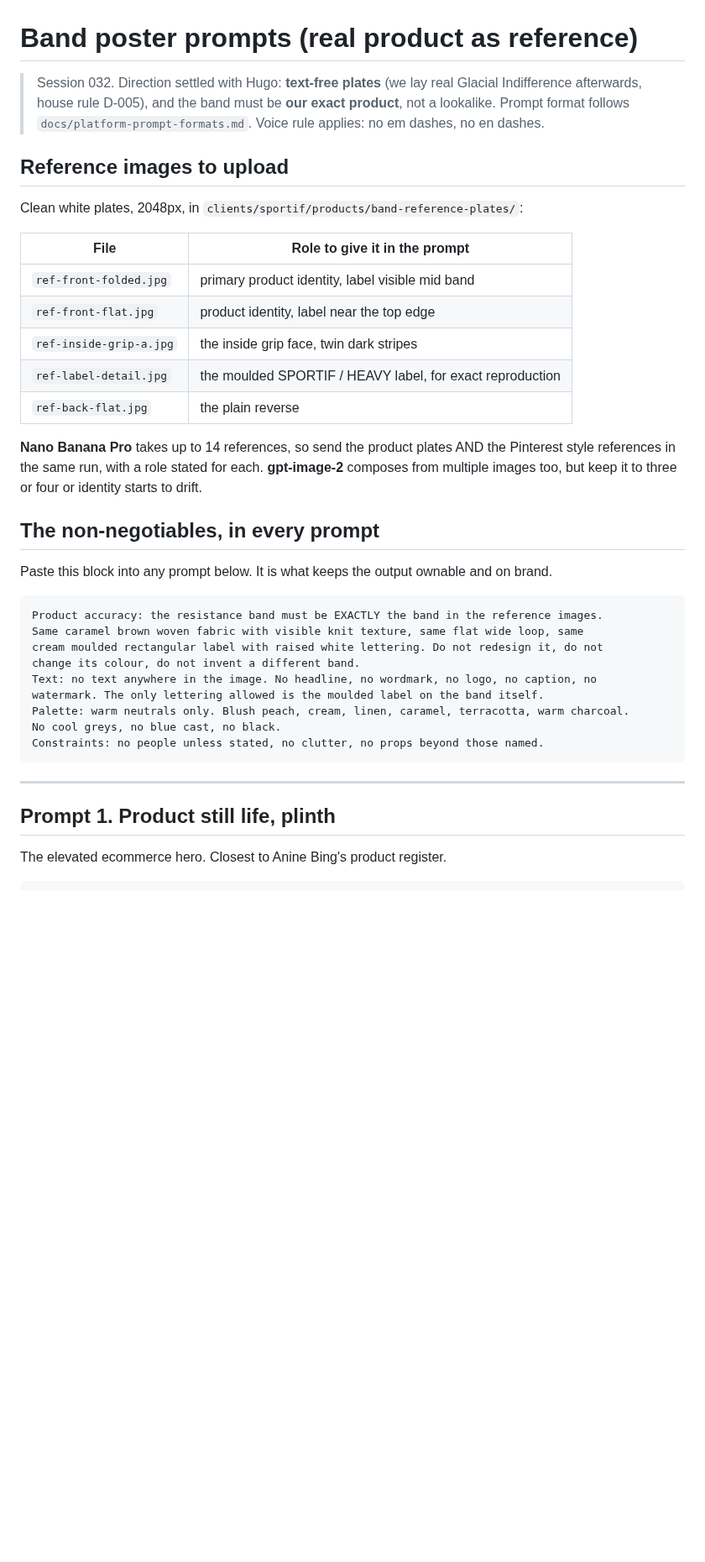
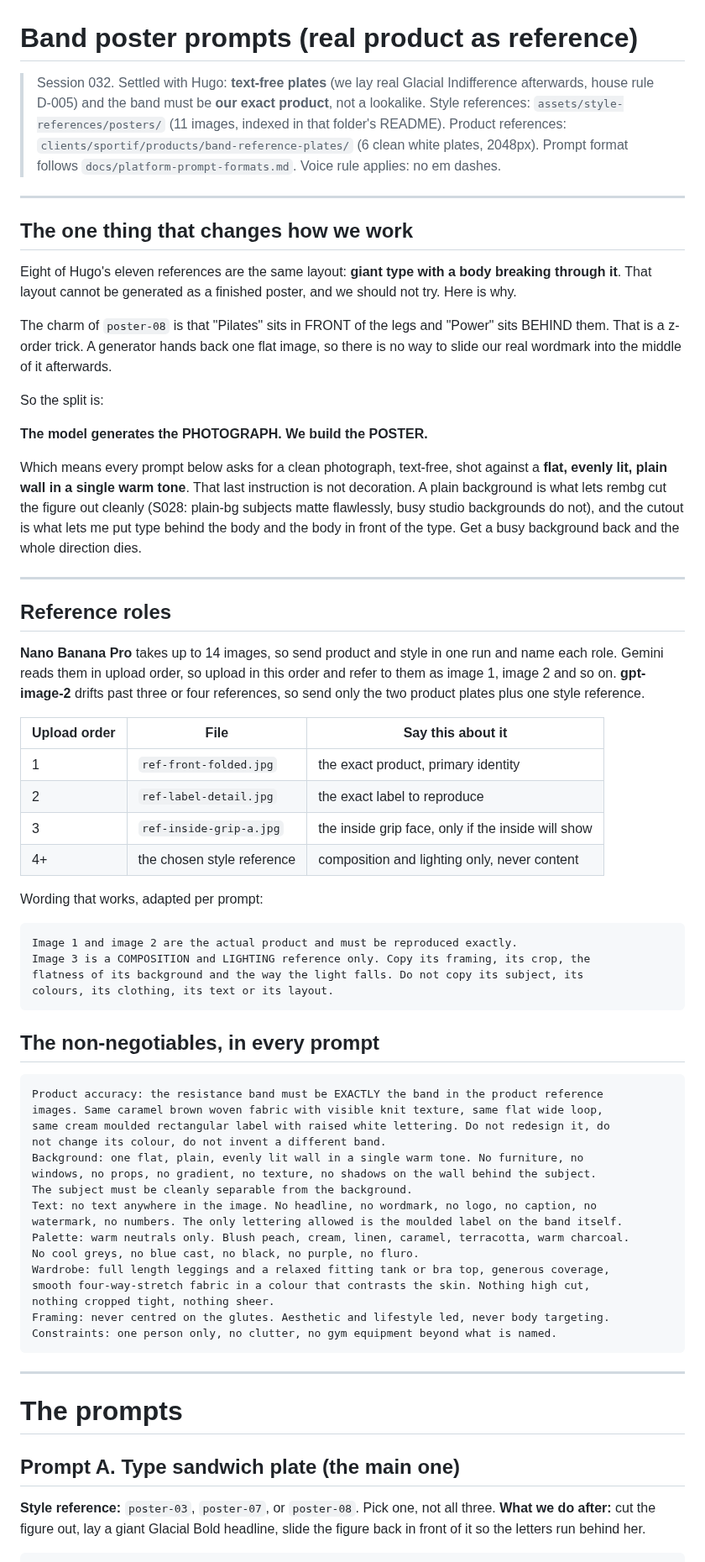
Before and after one commit to OchoOcho88/ocho-frames, a Markdown page: clients/sportif/band-poster-prompts.md, the part around one of its changes. Shown at 84% size. Rendered like a GitHub page; blank space fills up the shorter version.

````diff
--- a/clients/sportif/band-poster-prompts.md
+++ b/clients/sportif/band-poster-prompts.md
@@ -1,46 +1,86 @@
 # Band poster prompts (real product as reference)
 
-> Session 032. Direction settled with Hugo: **text-free plates** (we lay real Glacial Indifference
-> afterwards, house rule D-005), and the band must be **our exact product**, not a lookalike.
-> Prompt format follows `docs/platform-prompt-formats.md`.
-> Voice rule applies: no em dashes, no en dashes.
+> Session 032. Settled with Hugo: **text-free plates** (we lay real Glacial Indifference afterwards,
+> house rule D-005) and the band must be **our exact product**, not a lookalike.
+> Style references: `assets/style-references/posters/` (11 images, indexed in that folder's README).
+> Product references: `clients/sportif/products/band-reference-plates/` (6 clean white plates, 2048px).
+> Prompt format follows `docs/platform-prompt-formats.md`. Voice rule applies: no em dashes.
 
-## Reference images to upload
+---
 
-Clean white plates, 2048px, in `clients/sportif/products/band-reference-plates/`:
+## The one thing that changes how we work
 
-| File | Role to give it in the prompt |
-|---|---|
-| `ref-front-folded.jpg` | primary product identity, label visible mid band |
-| `ref-front-flat.jpg` | product identity, label near the top edge |
-| `ref-inside-grip-a.jpg` | the inside grip face, twin dark stripes |
-| `ref-label-detail.jpg` | the moulded SPORTIF / HEAVY label, for exact reproduction |
-| `ref-back-flat.jpg` | the plain reverse |
+Eight of Hugo's eleven references are the same layout: **giant type with a body breaking through
+it**. That layout cannot be generated as a finished poster, and we should not try. Here is why.
 
-**Nano Banana Pro** takes up to 14 references, so send the product plates AND the Pinterest style
-references in the same run, with a role stated for each. **gpt-image-2** composes from multiple
-images too, but keep it to three or four or identity starts to drift.
+The charm of `poster-08` is that "Pilates" sits in FRONT of the legs and "Power" sits BEHIND them.
+That is a z-order trick. A generator hands back one flat image, so there is no way to slide our real
+wordmark into the middle of it afterwards.
+
+So the split is:
+
+**The model generates the PHOTOGRAPH. We build the POSTER.**
+
+Which means every prompt below asks for a clean photograph, text-free, shot against a **flat,
+evenly lit, plain wall in a single warm tone**. That last instruction is not decoration. A plain
+background is what lets rembg cut the figure out cleanly (S028: plain-bg subjects matte flawlessly,
+busy studio backgrounds do not), and the cutout is what lets me put type behind the body and the
+body in front of the type. Get a busy background back and the whole direction dies.
+
+---
+
+## Reference roles
+
+**Nano Banana Pro** takes up to 14 images, so send product and style in one run and name each role.
+Gemini reads them in upload order, so upload in this order and refer to them as image 1, image 2 and
+so on. **gpt-image-2** drifts past three or four references, so send only the two product plates plus
+one style reference.
+
+| Upload order | File | Say this about it |
+|---|---|---|
+| 1 | `ref-front-folded.jpg` | the exact product, primary identity |
+| 2 | `ref-label-detail.jpg` | the exact label to reproduce |
+| 3 | `ref-inside-grip-a.jpg` | the inside grip face, only if the inside will show |
+| 4+ | the chosen style reference | composition and lighting only, never content |
+
+Wording that works, adapted per prompt:
+
+```text
+Image 1 and image 2 are the actual product and must be reproduced exactly.
+Image 3 is a COMPOSITION and LIGHTING reference only. Copy its framing, its crop, the
+flatness of its background and the way the light falls. Do not copy its subject, its
+colours, its clothing, its text or its layout.
+```
 
 ## The non-negotiables, in every prompt
 
-Paste this block into any prompt below. It is what keeps the output ownable and on brand.
-
 ```text
-Product accuracy: the resistance band must be EXACTLY the band in the reference images.
-Same caramel brown woven fabric with visible knit texture, same flat wide loop, same
-cream moulded rectangular label with raised white lettering. Do not redesign it, do not
-change its colour, do not invent a different band.
+Product accuracy: the resistance band must be EXACTLY the band in the product reference
+images. Same caramel brown woven fabric with visible knit texture, same flat wide loop,
+same cream moulded rectangular label with raised white lettering. Do not redesign it, do
+not change its colour, do not invent a different band.
+Background: one flat, plain, evenly lit wall in a single warm tone. No furniture, no
+windows, no props, no gradient, no texture, no shadows on the wall behind the subject.
+The subject must be cleanly separable from the background.
 Text: no text anywhere in the image. No headline, no wordmark, no logo, no caption, no
-watermark. The only lettering allowed is the moulded label on the band itself.
+watermark, no numbers. The only lettering allowed is the moulded label on the band itself.
 Palette: warm neutrals only. Blush peach, cream, linen, caramel, terracotta, warm charcoal.
-No cool greys, no blue cast, no black.
-Constraints: no people unless stated, no clutter, no props beyond those named.
+No cool greys, no blue cast, no black, no purple, no fluro.
+Wardrobe: full length leggings and a relaxed fitting tank or bra top, generous coverage,
+smooth four-way-stretch fabric in a colour that contrasts the skin. Nothing high cut,
+nothing cropped tight, nothing sheer.
+Framing: never centred on the glutes. Aesthetic and lifestyle led, never body targeting.
+Constraints: one person only, no clutter, no gym equipment beyond what is named.
 ```
 
 ---
 
-## Prompt 1. Product still life, plinth
+# The prompts
 
-The elevated ecommerce hero. Closest to Anine Bing's product register.
+## Prompt A. Type sandwich plate (the main one)
+
+**Style reference:** `poster-03`, `poster-07`, or `poster-08`. Pick one, not all three.
+**What we do after:** cut the figure out, lay a giant Glacial Bold headline, slide the figure back in
+front of it so the letters run behind her.
 
 ```text
````
Also changed, not shown: other parts of clients/sportif/band-poster-prompts.md (+72 -56 lines), 1 other file.
